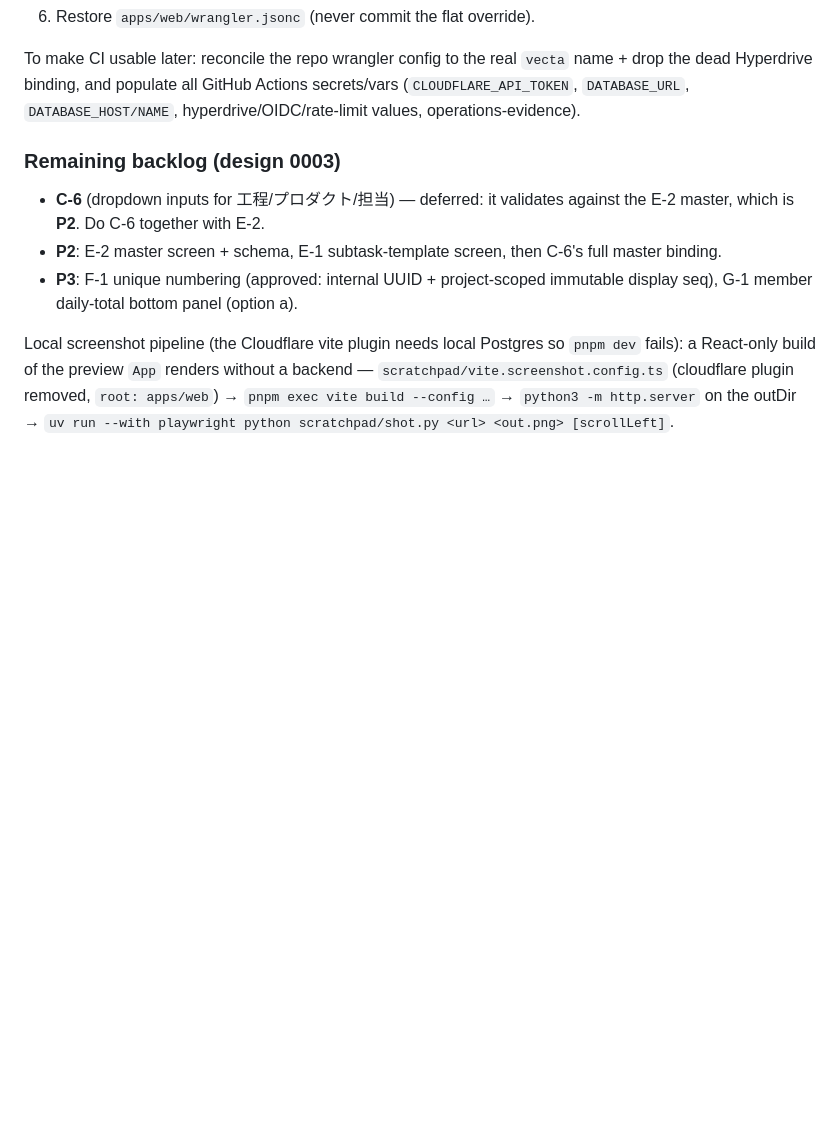
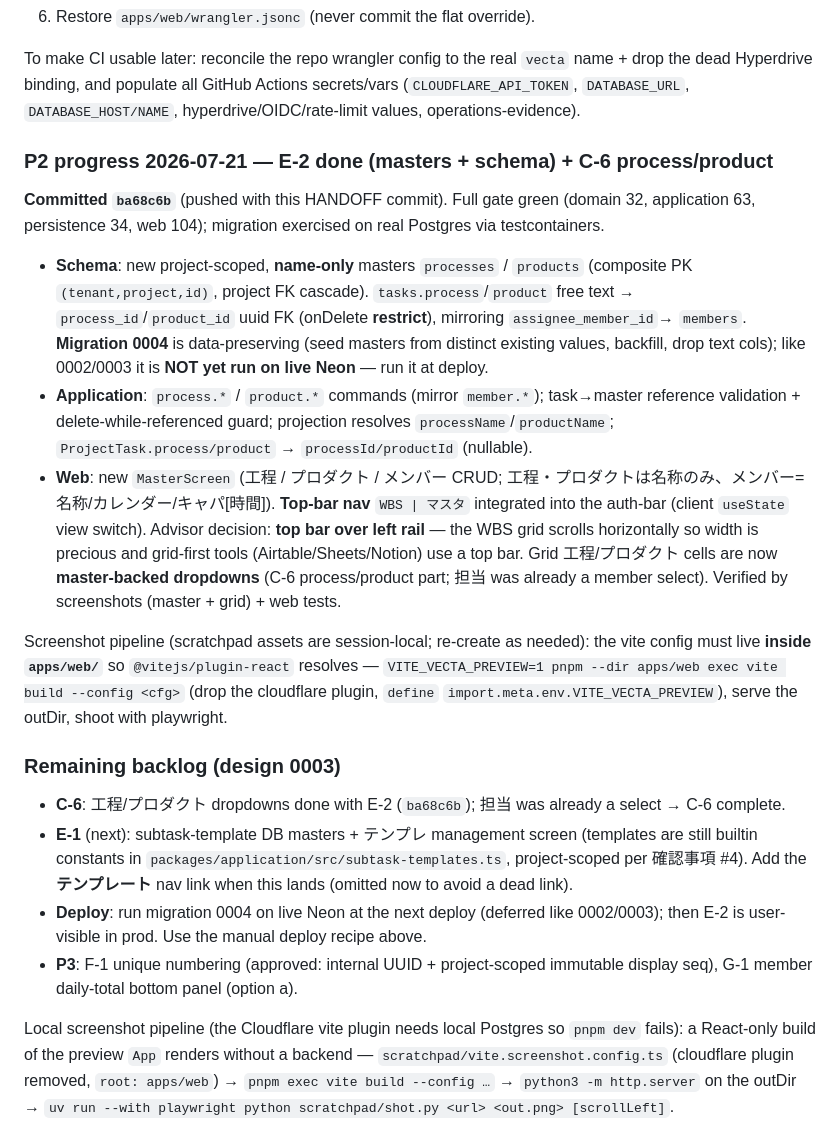
Before and after one commit to asriel-dev-apps/earned-signal, a Markdown page: docs/agents/HANDOFF.md, the part around the change. GitHub-like rendering; blank space fills up the shorter version.

Commit message:
docs: HANDOFF — P2/E-2 done (masters + schema, master screen, top-bar nav, C-6 dropdowns)
Co-Authored-By: Claude Opus 4.8 <noreply@anthropic.com>
Claude-Session: https://claude.ai/code/session_015UQc5cLDmC1SjrYoXNGmYy

```diff
--- a/docs/agents/HANDOFF.md
+++ b/docs/agents/HANDOFF.md
@@ -156,11 +156,38 @@ To make CI usable later: reconcile the repo wrangler config to the real `vecta`
 dead Hyperdrive binding, and populate all GitHub Actions secrets/vars (`CLOUDFLARE_API_TOKEN`,
 `DATABASE_URL`, `DATABASE_HOST/NAME`, hyperdrive/OIDC/rate-limit values, operations-evidence).
 
+### P2 progress 2026-07-21 — E-2 done (masters + schema) + C-6 process/product
+
+**Committed `ba68c6b`** (pushed with this HANDOFF commit). Full gate green (domain 32,
+application 63, persistence 34, web 104); migration exercised on real Postgres via testcontainers.
+- **Schema**: new project-scoped, **name-only** masters `processes` / `products` (composite PK
+  `(tenant,project,id)`, project FK cascade). `tasks.process`/`product` free text →
+  `process_id`/`product_id` uuid FK (onDelete **restrict**), mirroring `assignee_member_id`→
+  `members`. **Migration 0004** is data-preserving (seed masters from distinct existing values,
+  backfill, drop text cols); like 0002/0003 it is **NOT yet run on live Neon** — run it at deploy.
+- **Application**: `process.*` / `product.*` commands (mirror `member.*`); task→master reference
+  validation + delete-while-referenced guard; projection resolves `processName`/`productName`;
+  `ProjectTask.process/product` → `processId/productId` (nullable).
+- **Web**: new `MasterScreen` (工程 / プロダクト / メンバー CRUD; 工程・プロダクトは名称のみ、メンバー=
+  名称/カレンダー/キャパ[時間]). **Top-bar nav** `WBS | マスタ` integrated into the auth-bar (client
+  `useState` view switch). Advisor decision: **top bar over left rail** — the WBS grid scrolls
+  horizontally so width is precious and grid-first tools (Airtable/Sheets/Notion) use a top bar.
+  Grid 工程/プロダクト cells are now **master-backed dropdowns** (C-6 process/product part; 担当 was
+  already a member select). Verified by screenshots (master + grid) + web tests.
+
+Screenshot pipeline (scratchpad assets are session-local; re-create as needed): the vite config
+must live **inside `apps/web/`** so `@vitejs/plugin-react` resolves — `VITE_VECTA_PREVIEW=1 pnpm
+--dir apps/web exec vite build --config <cfg>` (drop the cloudflare plugin, `define`
+`import.meta.env.VITE_VECTA_PREVIEW`), serve the outDir, shoot with playwright.
+
 ### Remaining backlog (design 0003)
 
-- **C-6** (dropdown inputs for 工程/プロダクト/担当) — deferred: it validates against the E-2
-  master, which is **P2**. Do C-6 together with E-2.
-- **P2**: E-2 master screen + schema, E-1 subtask-template screen, then C-6's full master binding.
+- **C-6**: 工程/プロダクト dropdowns done with E-2 (`ba68c6b`); 担当 was already a select → C-6 complete.
+- **E-1** (next): subtask-template DB masters + テンプレ management screen (templates are still
+  builtin constants in `packages/application/src/subtask-templates.ts`, project-scoped per 確認事項
+  #4). Add the **テンプレート** nav link when this lands (omitted now to avoid a dead link).
+- **Deploy**: run migration 0004 on live Neon at the next deploy (deferred like 0002/0003); then
+  E-2 is user-visible in prod. Use the manual deploy recipe above.
 - **P3**: F-1 unique numbering (approved: internal UUID + project-scoped immutable display seq),
   G-1 member daily-total bottom panel (option a).
 
```
